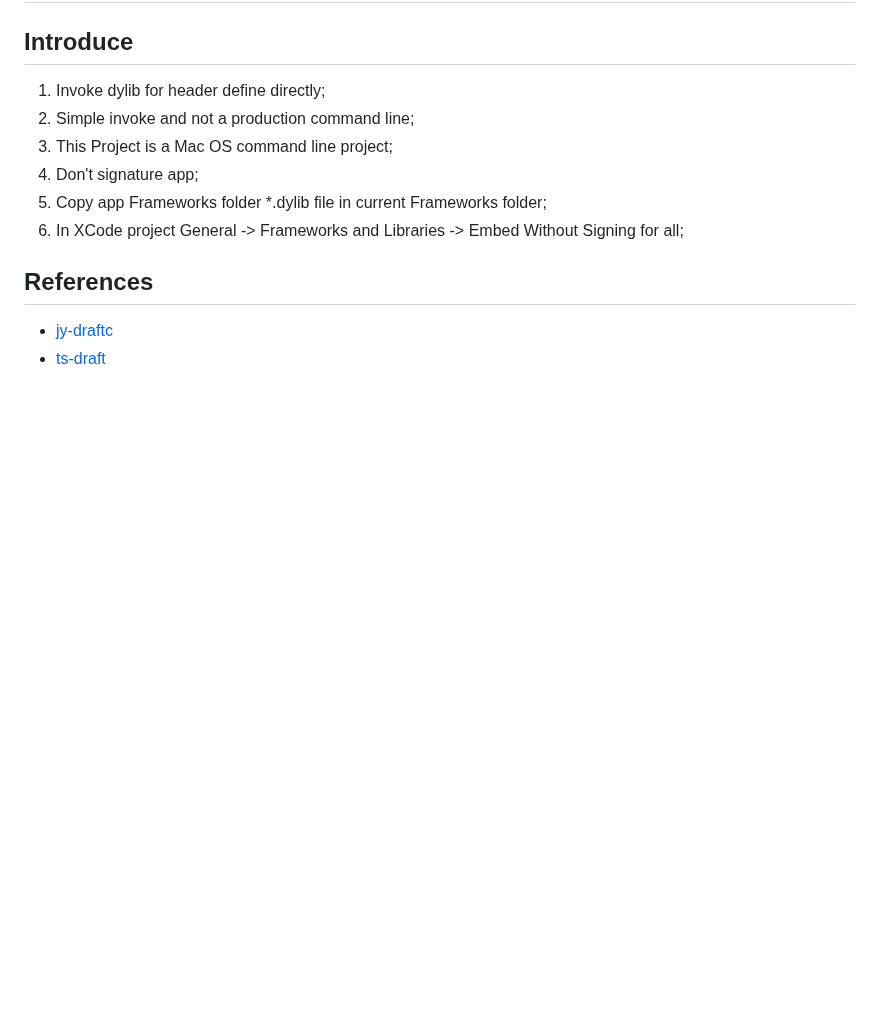
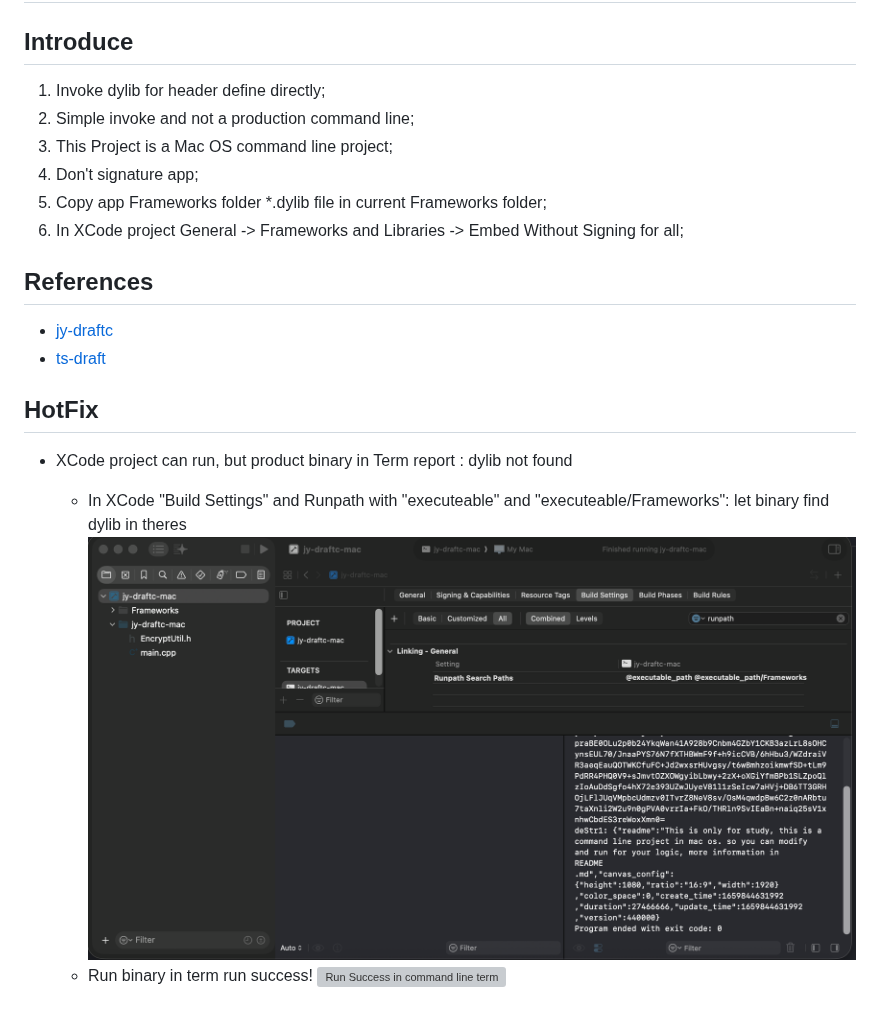
Before and after one commit to wenshui330/jy-draftc, a Markdown page: jy-draftc-mac/README.md, the part around the change. GitHub-like rendering; pictures changed too: jy-draftc-mac/docs/01-HotFix-SupportCommandLine-framework-search.png (added); blank space fills up the shorter version; grey boxes are pictures that could not be loaded.

Commit message:
HotFix: Fix in term can't startup and report dylib can't found. Add RPATH setting for binary command line

```diff
--- a/jy-draftc-mac/README.md
+++ b/jy-draftc-mac/README.md
@@ -13,3 +13,12 @@
 
 - [jy-draftc](https://github.com/wenshui330/jy-draftc)
 - [ts-draft](https://draft.dragchain.dev)
+
+## HotFix
+
+- XCode project can run, but product binary in Term report : dylib not found
+
+    * In XCode "Build Settings" and Runpath with "executeable" and "executeable/Frameworks": let binary find dylib in theres
+    ![Build Settings](docs/01-HotFix-SupportCommandLine-framework-search.png)
+    * Run binary in term run success!
+    ![Run Success in command line term](docs/02-HotFix-Finial-Test.png)
```
Also changed, not shown: 2 other files.
